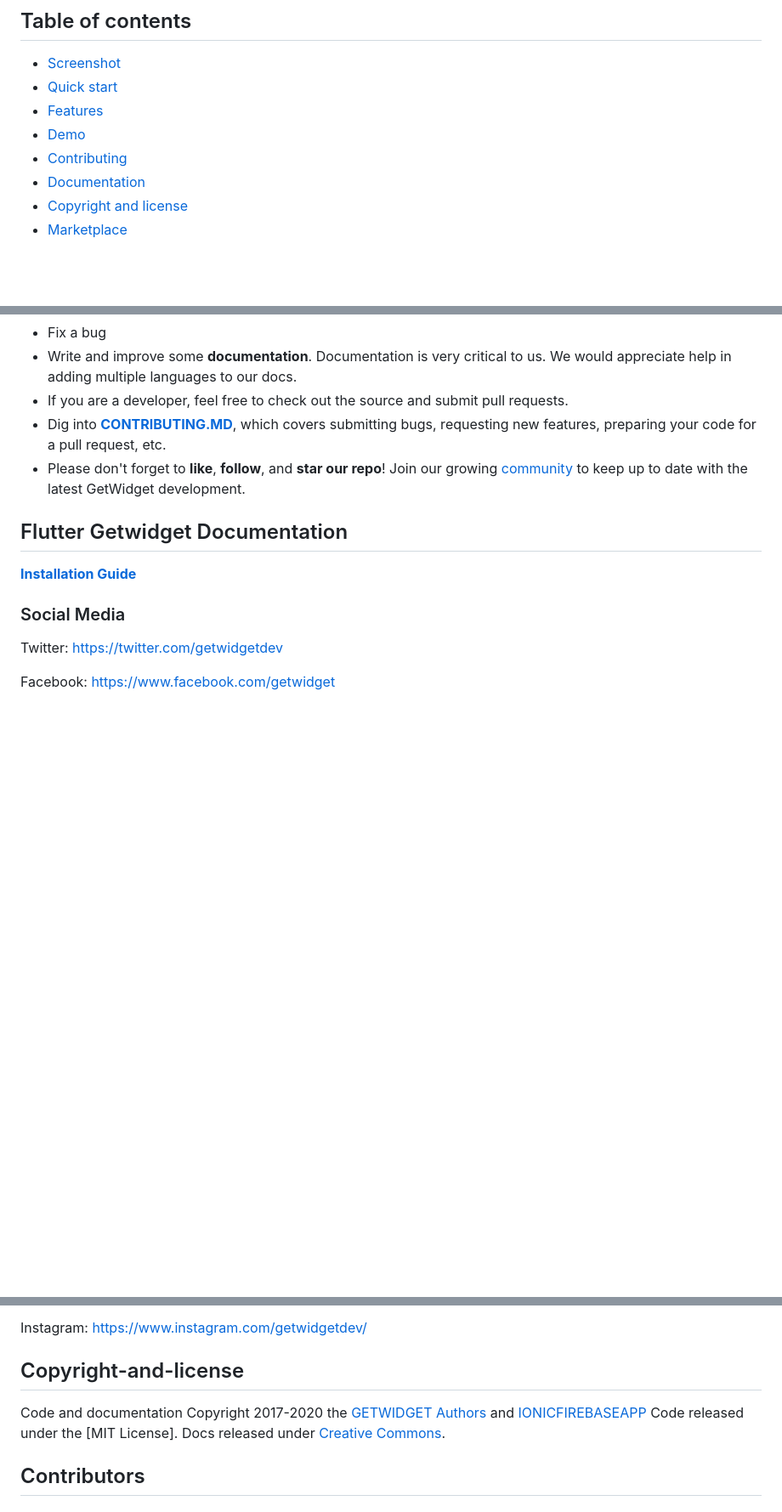
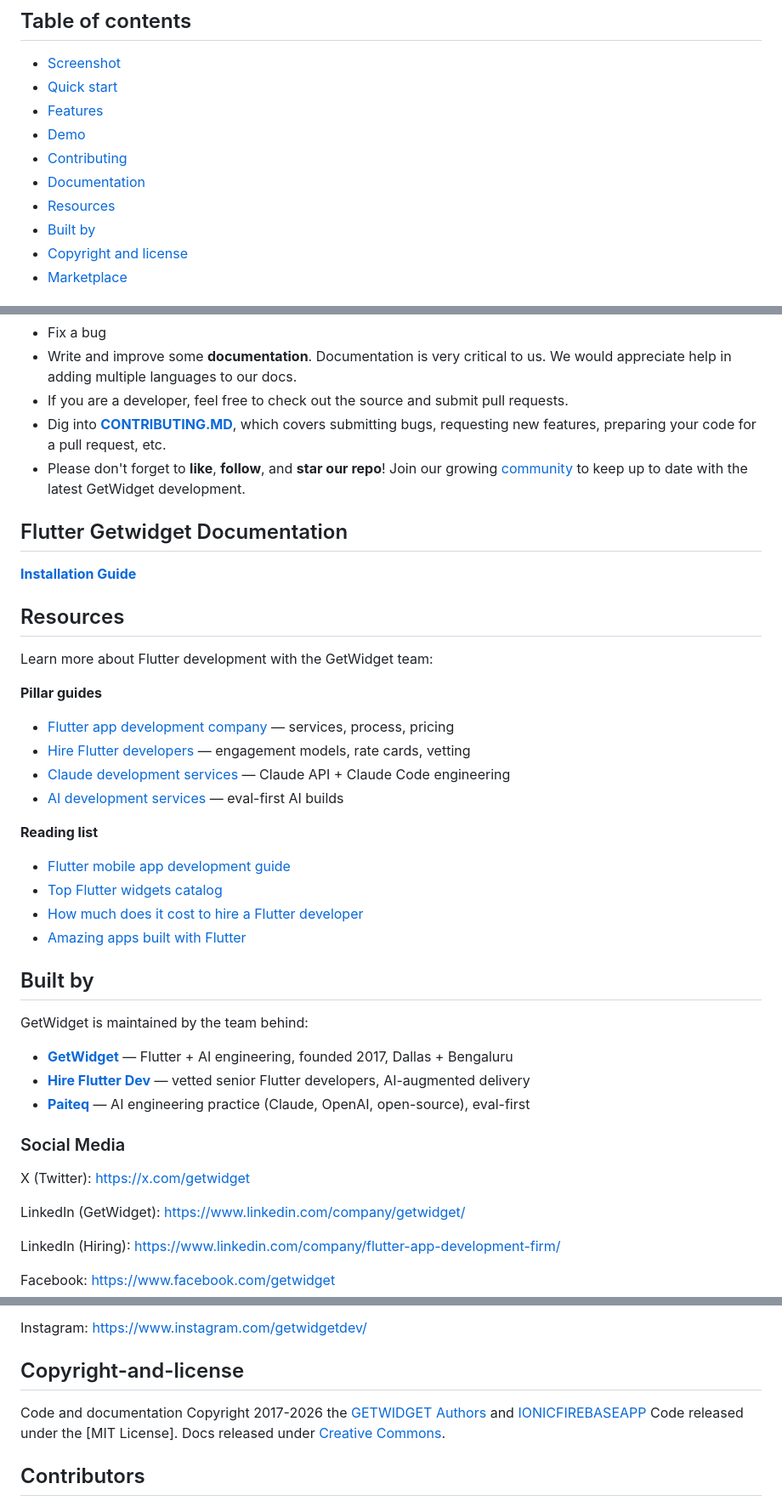
Before and after one commit to ionicfirebaseapp/getwidget, a Markdown page: README.md, 3 parts joined by grey strips. Shown at 85% size. Rendered like a GitHub page; blank space fills up the shorter version.

Commit message:
docs(readme): SEO refresh — pillar links, brand triangle, social handles, copyright year

```diff
--- a/README.md
+++ b/README.md
@@ -17,6 +17,8 @@ GetWidget, a leading [**Flutter app development company**](https://www.getwidget
 - [Demo](#demo)
 - [Contributing](#contributing)
 - [Documentation](#flutter-getwidget-documentation)
+- [Resources](#resources)
+- [Built by](#built-by)
 - [Copyright and license](#copyright-and-license)
 - [Marketplace](https://market.getwidget.dev/)
 
@@ -72,8 +74,36 @@ we have launched the library with the following components :
   [**Installation Guide**](https://docs.getwidget.dev)
 
 
+## Resources
+
+Learn more about Flutter development with the GetWidget team:
+
+**Pillar guides**
+- [Flutter app development company](https://www.getwidget.dev/flutter-app-development-company/) — services, process, pricing
+- [Hire Flutter developers](https://www.getwidget.dev/hire-flutter-developer/) — engagement models, rate cards, vetting
+- [Claude development services](https://www.getwidget.dev/services/claude-development/) — Claude API + Claude Code engineering
+- [AI development services](https://www.getwidget.dev/services/ai-development/) — eval-first AI builds
+
+**Reading list**
+- [Flutter mobile app development guide](https://www.getwidget.dev/blog/flutter-mobile-app-development-guide/)
+- [Top Flutter widgets catalog](https://www.getwidget.dev/blog/top-flutter-widgets-catalog/)
+- [How much does it cost to hire a Flutter developer](https://www.getwidget.dev/blog/how-much-does-it-cost-to-hire-a-flutter-developer/)
+- [Amazing apps built with Flutter](https://www.getwidget.dev/blog/amazing-apps-built-with-flutter-framework/)
+
+## Built by
+
+GetWidget is maintained by the team behind:
+
+- **[GetWidget](https://www.getwidget.dev/)** — Flutter + AI engineering, founded 2017, Dallas + Bengaluru
+- **[Hire Flutter Dev](https://hireflutterdev.com/)** — vetted senior Flutter developers, AI-augmented delivery
+- **[Paiteq](https://www.paiteq.com/)** — AI engineering practice (Claude, OpenAI, open-source), eval-first
+
 ### Social Media
 
-Twitter: <https://twitter.com/getwidgetdev>
+X (Twitter): <https://x.com/getwidget>
+
+LinkedIn (GetWidget): <https://www.linkedin.com/company/getwidget/>
+
+LinkedIn (Hiring): <https://www.linkedin.com/company/flutter-app-development-firm/>
 
 Facebook: <https://www.facebook.com/getwidget>
@@ -84,7 +112,7 @@ Instagram: <https://www.instagram.com/getwidgetdev/>
 
 
  ## Copyright-and-license
- Code and documentation Copyright 2017-2020 the [GETWIDGET Authors](https://www.getwidget.dev) and [IONICFIREBASEAPP](https://ionicfirebaseapp.com) Code released under the [MIT License]. Docs released under [Creative Commons](https://creativecommons.org/licenses/by/3.0/).
+ Code and documentation Copyright 2017-2026 the [GETWIDGET Authors](https://www.getwidget.dev) and [IONICFIREBASEAPP](https://ionicfirebaseapp.com) Code released under the [MIT License]. Docs released under [Creative Commons](https://creativecommons.org/licenses/by/3.0/).
 
 ## Contributors
 
```
Also changed, not shown: other parts of README.md (+2 -4 lines).
